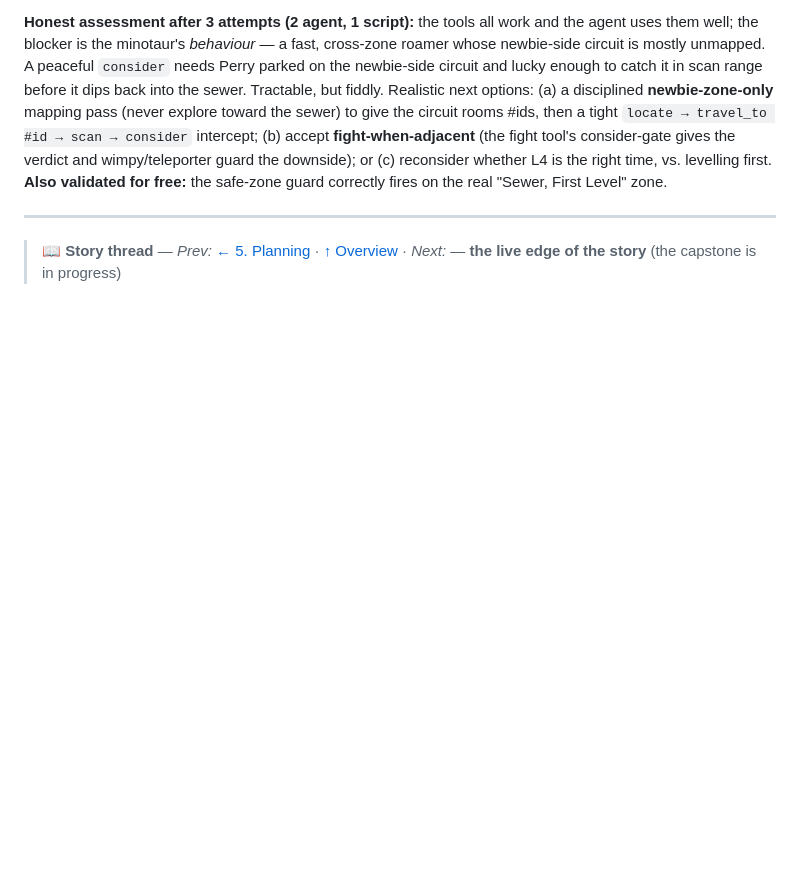
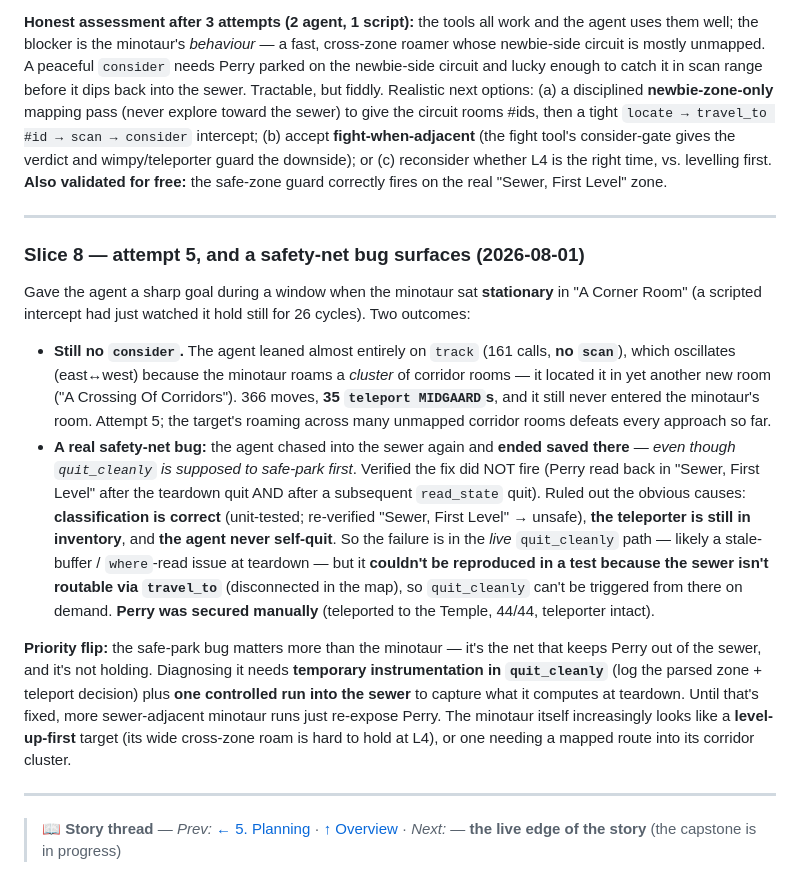
Before and after one commit to jgolbez/claude-code-camp-2026-Q2, a Markdown page: docs/journal/6_minotaur.md, the part around the change. Rendered like a GitHub page; blank space fills up the shorter version.

Commit message:
Journal 6_minotaur: attempt 5 (agent over-relied on track, chased into sewer, still no consider) + a real safe-park bug — quit_cleanly did NOT park Perry out of the sewer; ruled out classification/teleporter/self-quit; needs instrumentation (sewer unroutable blocks repro). Perry secured

```diff
--- a/docs/journal/6_minotaur.md
+++ b/docs/journal/6_minotaur.md
@@ -208,4 +208,33 @@ the safe-zone guard correctly fires on the real "Sewer, First Level" zone.
 
 ---
 
+### Slice 8 — attempt 5, and a safety-net bug surfaces (2026-08-01)
+Gave the agent a sharp goal during a window when the minotaur sat **stationary** in "A Corner
+Room" (a scripted intercept had just watched it hold still for 26 cycles). Two outcomes:
+- **Still no `consider`.** The agent leaned almost entirely on `track` (161 calls, **no
+  `scan`**), which oscillates (east↔west) because the minotaur roams a *cluster* of corridor
+  rooms — it located it in yet another new room ("A Crossing Of Corridors"). 366 moves,
+  **35 `teleport MIDGAARD`s**, and it still never entered the minotaur's room. Attempt 5; the
+  target's roaming across many unmapped corridor rooms defeats every approach so far.
+- **A real safety-net bug:** the agent chased into the sewer again and **ended saved there**
+  — *even though `quit_cleanly` is supposed to safe-park first*. Verified the fix did NOT fire
+  (Perry read back in "Sewer, First Level" after the teardown quit AND after a subsequent
+  `read_state` quit). Ruled out the obvious causes: **classification is correct** (unit-tested;
+  re-verified "Sewer, First Level" → unsafe), **the teleporter is still in inventory**, and
+  **the agent never self-quit**. So the failure is in the *live* `quit_cleanly` path — likely
+  a stale-buffer / `where`-read issue at teardown — but it **couldn't be reproduced in a test
+  because the sewer isn't routable via `travel_to`** (disconnected in the map), so `quit_cleanly`
+  can't be triggered from there on demand. **Perry was secured manually** (teleported to the
+  Temple, 44/44, teleporter intact).
+
+**Priority flip:** the safe-park bug matters more than the minotaur — it's the net that keeps
+Perry out of the sewer, and it's not holding. Diagnosing it needs **temporary instrumentation
+in `quit_cleanly`** (log the parsed zone + teleport decision) plus **one controlled run into
+the sewer** to capture what it computes at teardown. Until that's fixed, more sewer-adjacent
+minotaur runs just re-expose Perry. The minotaur itself increasingly looks like a
+**level-up-first** target (its wide cross-zone roam is hard to hold at L4), or one needing a
+mapped route into its corridor cluster.
+
+---
+
 > **📖 Story thread** — *Prev:* [← 5. Planning](./5_planning.md) · [↑ Overview](./00_summary.md) · *Next:* — **the live edge of the story** (the capstone is in progress)
```
